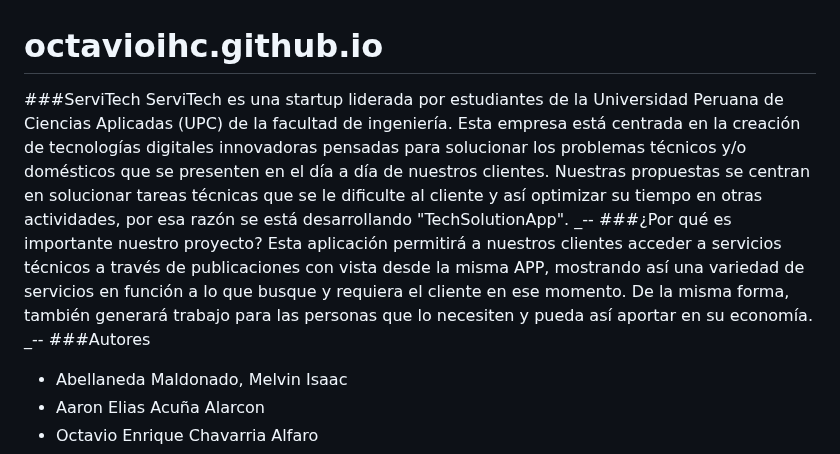
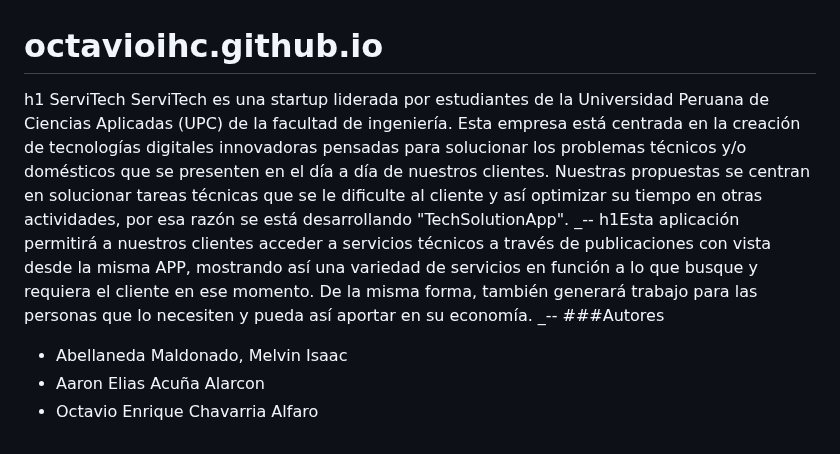
Before and after one commit to octavioihc/octavioihc.github.io, a Markdown page: README.md, the part around the change. Drawn GitHub-style.

```diff
--- a/README.md
+++ b/README.md
@@ -1,9 +1,8 @@
 # octavioihc.github.io
-###ServiTech
+h1 ServiTech
 ServiTech es una startup liderada por estudiantes de la Universidad Peruana de Ciencias Aplicadas (UPC) de la facultad de ingeniería. Esta empresa está centrada en la creación de tecnologías digitales innovadoras pensadas para solucionar los problemas técnicos y/o domésticos que se presenten en el día a día de nuestros clientes. Nuestras propuestas se centran en solucionar tareas técnicas que se le dificulte al cliente y así optimizar su tiempo en otras actividades, por esa razón se está desarrollando "TechSolutionApp".
 _--
-###¿Por qué es importante nuestro proyecto?
-Esta aplicación permitirá a nuestros clientes acceder a servicios técnicos a través de publicaciones con vista desde la misma APP, mostrando así una variedad de servicios en función a lo que busque y requiera el cliente en ese momento. De la misma forma, también generará trabajo para las personas que lo necesiten y pueda así aportar en su economía.
+h1Esta aplicación permitirá a nuestros clientes acceder a servicios técnicos a través de publicaciones con vista desde la misma APP, mostrando así una variedad de servicios en función a lo que busque y requiera el cliente en ese momento. De la misma forma, también generará trabajo para las personas que lo necesiten y pueda así aportar en su economía.
 _--
 ###Autores
 - Abellaneda Maldonado, Melvin Isaac
```
